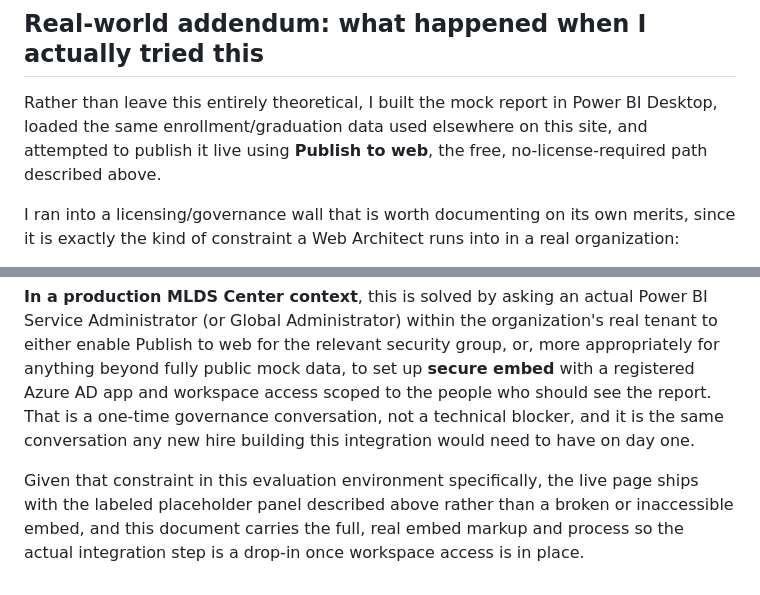
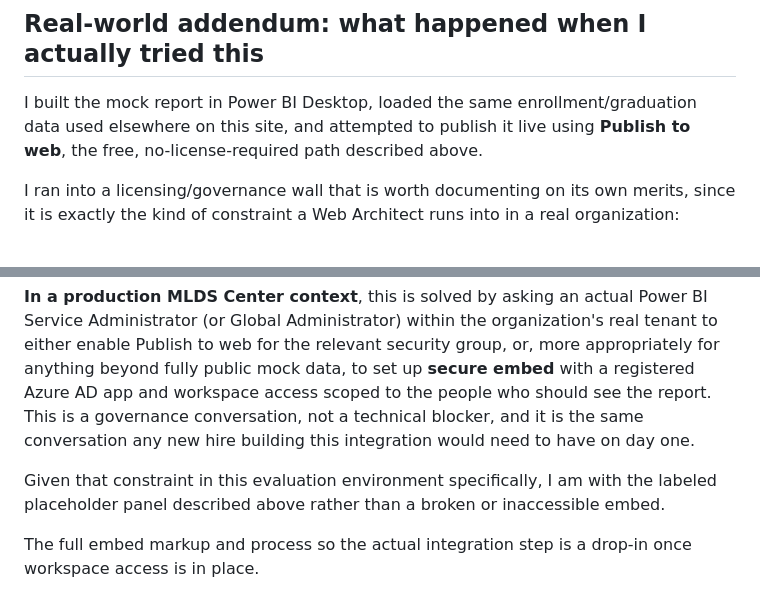
Before and after one commit to davialilly/mlds-web-architect-demo, a Markdown page: POWERBI-INTEGRATION.md, 2 parts joined by grey strips. GitHub-like rendering.

```diff
--- a/POWERBI-INTEGRATION.md
+++ b/POWERBI-INTEGRATION.md
@@ -91,10 +91,10 @@ behind MLDS Center's authenticated internal tools, not a public page.
 
 ## Real-world addendum: what happened when I actually tried this
 
-Rather than leave this entirely theoretical, I built the mock report in
-Power BI Desktop, loaded the same enrollment/graduation data used
-elsewhere on this site, and attempted to publish it live using **Publish
-to web**, the free, no-license-required path described above.
+I built the mock report in Power BI Desktop, loaded the same
+enrollment/graduation data used elsewhere on this site, and attempted
+to publish it live using **Publish to web**, the free,
+no-license-required path described above.
 
 I ran into a licensing/governance wall that is worth documenting on its
 own merits, since it is exactly the kind of constraint a Web Architect
@@ -125,12 +125,12 @@ the organization's real tenant to either enable Publish to web for the
 relevant security group, or, more appropriately for anything beyond
 fully public mock data, to set up **secure embed** with a registered
 Azure AD app and workspace access scoped to the people who should see
-the report. That is a one-time governance conversation, not a technical
+the report. This is a governance conversation, not a technical
 blocker, and it is the same conversation any new hire building this
 integration would need to have on day one.
 
-Given that constraint in this evaluation environment specifically, the
-live page ships with the labeled placeholder panel described above
-rather than a broken or inaccessible embed, and this document carries
-the full, real embed markup and process so the actual integration step
+Given that constraint in this evaluation environment specifically, I am with the
+labeled placeholder panel described above rather than a broken or inaccessible embed.
+
+The full embed markup and process so the actual integration step
 is a drop-in once workspace access is in place.
```
